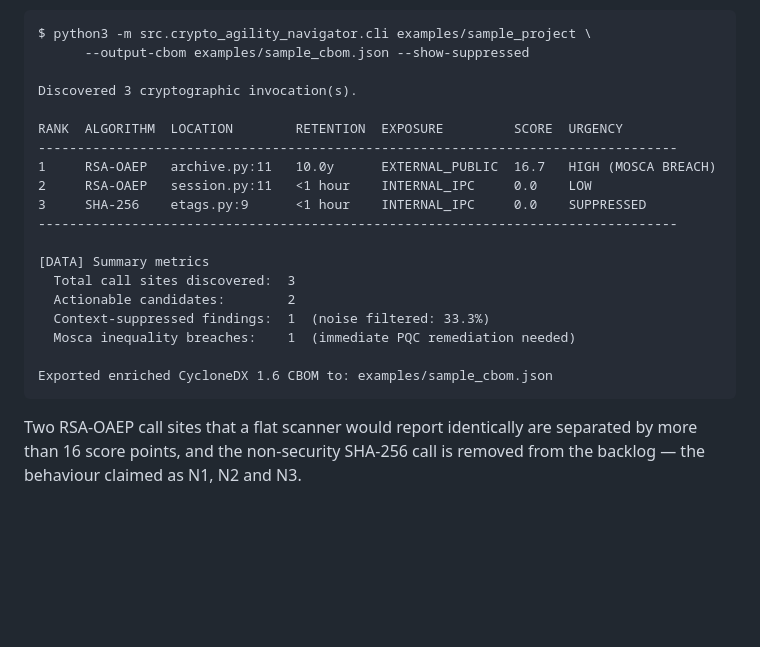
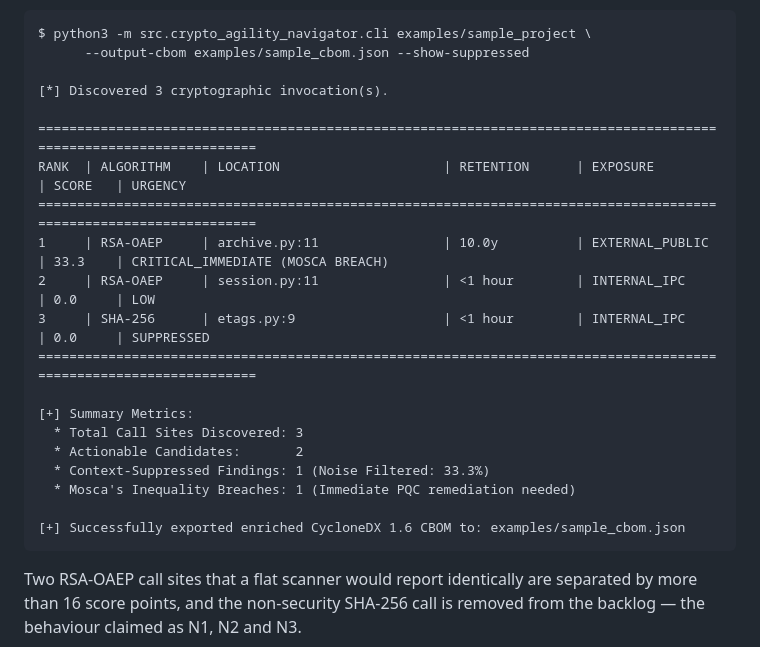
Before and after one commit to AviDhandhania/IDP-Project, a Markdown page: README.md, the part around the change. Rendered like a GitHub page; blank space fills up the shorter version.

Commit message:
fix: update CLI output block to match actual score of 33.3

````diff
--- a/README.md
+++ b/README.md
@@ -427,22 +427,23 @@ The prototype was executed on the worked benchmark in `examples/sample_project/`
 $ python3 -m src.crypto_agility_navigator.cli examples/sample_project \
       --output-cbom examples/sample_cbom.json --show-suppressed
 
-Discovered 3 cryptographic invocation(s).
+[*] Discovered 3 cryptographic invocation(s).
 
-RANK  ALGORITHM  LOCATION        RETENTION  EXPOSURE         SCORE  URGENCY
-----------------------------------------------------------------------------------
-1     RSA-OAEP   archive.py:11   10.0y      EXTERNAL_PUBLIC  16.7   HIGH (MOSCA BREACH)
-2     RSA-OAEP   session.py:11   <1 hour    INTERNAL_IPC     0.0    LOW
-3     SHA-256    etags.py:9      <1 hour    INTERNAL_IPC     0.0    SUPPRESSED
-----------------------------------------------------------------------------------
+===================================================================================================================
+RANK  | ALGORITHM    | LOCATION                     | RETENTION      | EXPOSURE           | SCORE   | URGENCY
+===================================================================================================================
+1     | RSA-OAEP     | archive.py:11                | 10.0y          | EXTERNAL_PUBLIC    | 33.3    | CRITICAL_IMMEDIATE (MOSCA BREACH)
+2     | RSA-OAEP     | session.py:11                | <1 hour        | INTERNAL_IPC       | 0.0     | LOW
+3     | SHA-256      | etags.py:9                   | <1 hour        | INTERNAL_IPC       | 0.0     | SUPPRESSED
+===================================================================================================================
 
-[DATA] Summary metrics
-  Total call sites discovered:  3
-  Actionable candidates:        2
-  Context-suppressed findings:  1  (noise filtered: 33.3%)
-  Mosca inequality breaches:    1  (immediate PQC remediation needed)
+[+] Summary Metrics:
+  * Total Call Sites Discovered: 3
+  * Actionable Candidates:       2
+  * Context-Suppressed Findings: 1 (Noise Filtered: 33.3%)
+  * Mosca's Inequality Breaches: 1 (Immediate PQC remediation needed)
 
-Exported enriched CycloneDX 1.6 CBOM to: examples/sample_cbom.json
+[+] Successfully exported enriched CycloneDX 1.6 CBOM to: examples/sample_cbom.json
 ```
 
 Two RSA-OAEP call sites that a flat scanner would report identically are separated by more than 16 score points, and the non-security SHA-256 call is removed from the backlog — the behaviour claimed as N1, N2 and N3.
````
Also changed, not shown: docs/reports/Report-2-Crypto-Agility-Navigator.md (+10 -9 lines).
